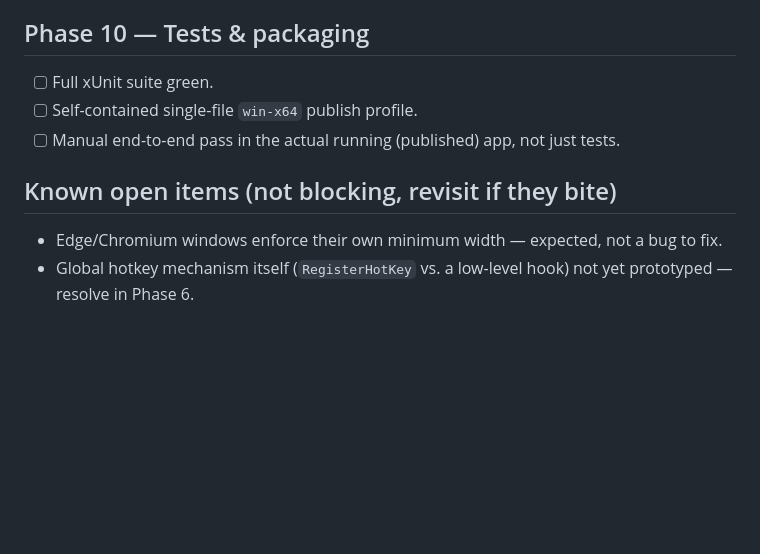
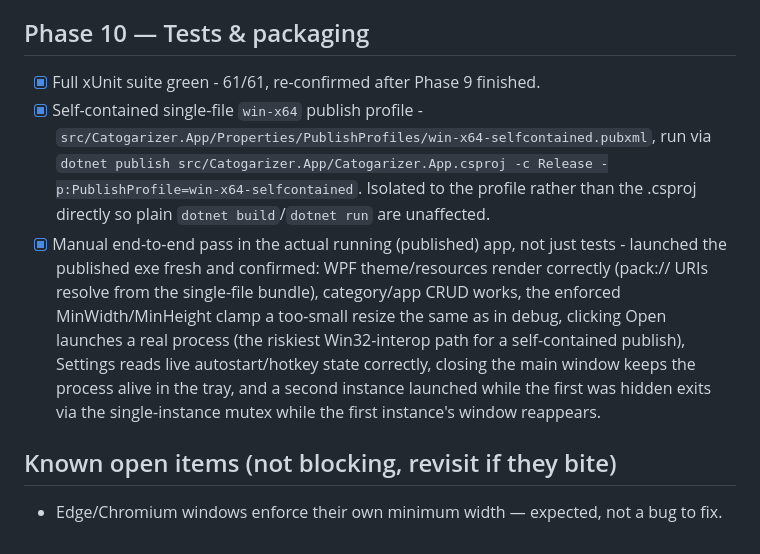
Before and after one commit to Nburi/catogarizer, a Markdown page: TODO.md, the part around the change. GitHub-like rendering; blank space fills up the shorter version.

Commit message:
DOCS: check off Phase 10 in TODO.md
Full test suite, publish profile, and published-exe end-to-end pass
are all done and verified. Also drop the Phase 6 global-hotkey open
item, which was already resolved (RegisterHotKey via a hidden
message-only window) and marked done in that phase's own checklist.

```diff
--- a/TODO.md
+++ b/TODO.md
@@ -216,13 +216,25 @@ later (poll interval is 350ms).
       branding still needed before shipping).
 
 ## Phase 10 — Tests & packaging
-- [ ] Full xUnit suite green.
-- [ ] Self-contained single-file `win-x64` publish profile.
-- [ ] Manual end-to-end pass in the actual running (published) app, not
-      just tests.
+- [x] Full xUnit suite green - 61/61, re-confirmed after Phase 9 finished.
+- [x] Self-contained single-file `win-x64` publish profile -
+      `src/Catogarizer.App/Properties/PublishProfiles/win-x64-selfcontained.pubxml`,
+      run via `dotnet publish src/Catogarizer.App/Catogarizer.App.csproj
+      -c Release -p:PublishProfile=win-x64-selfcontained`. Isolated to
+      the profile rather than the .csproj directly so plain `dotnet
+      build`/`dotnet run` are unaffected.
+- [x] Manual end-to-end pass in the actual running (published) app, not
+      just tests - launched the published exe fresh and confirmed: WPF
+      theme/resources render correctly (pack:// URIs resolve from the
+      single-file bundle), category/app CRUD works, the enforced
+      MinWidth/MinHeight clamp a too-small resize the same as in debug,
+      clicking Open launches a real process (the riskiest Win32-interop
+      path for a self-contained publish), Settings reads live
+      autostart/hotkey state correctly, closing the main window keeps
+      the process alive in the tray, and a second instance launched
+      while the first was hidden exits via the single-instance mutex
+      while the first instance's window reappears.
 
 ## Known open items (not blocking, revisit if they bite)
 - Edge/Chromium windows enforce their own minimum width — expected, not a
   bug to fix.
-- Global hotkey mechanism itself (`RegisterHotKey` vs. a low-level hook)
-  not yet prototyped — resolve in Phase 6.
```
